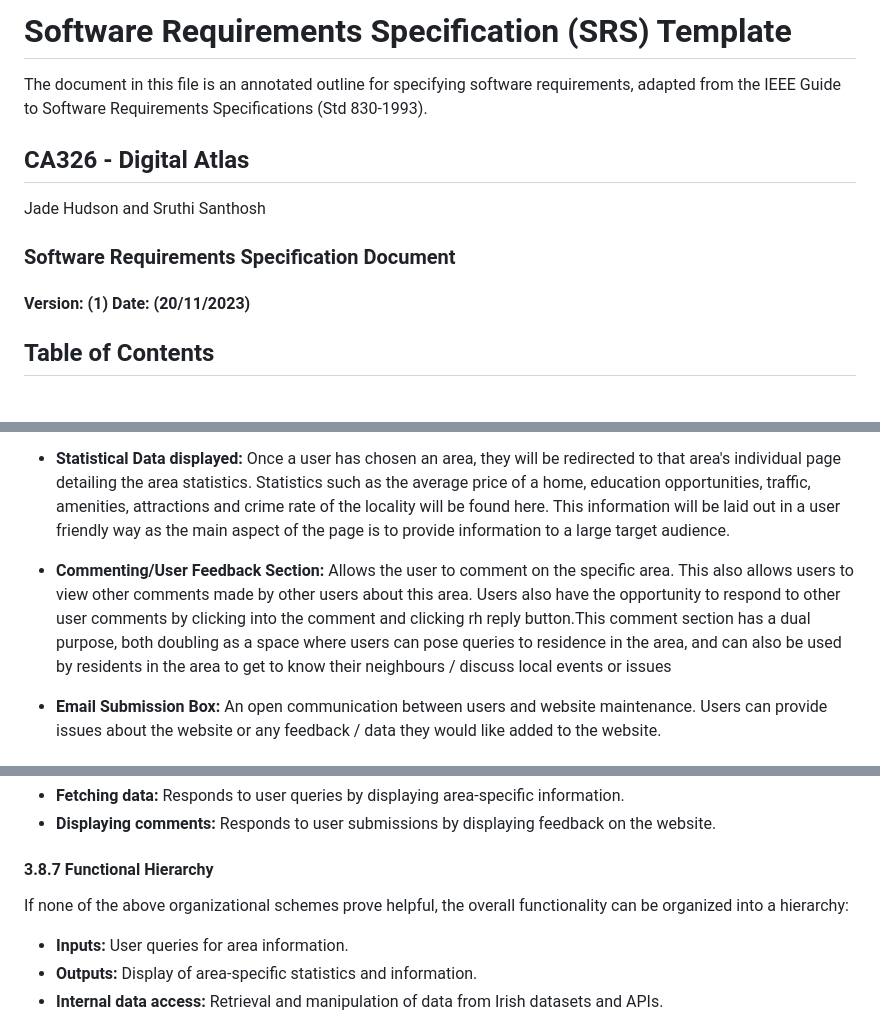
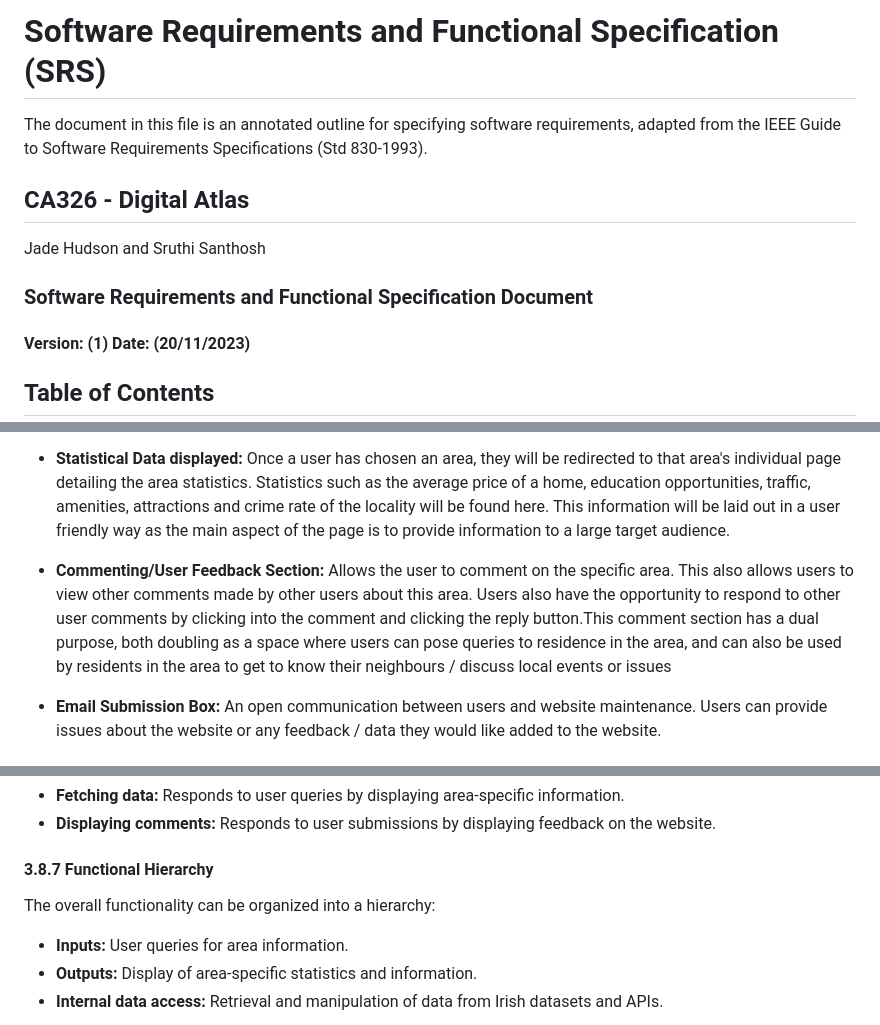
Before and after one commit to jade211/Digital-Atlas, a Markdown page: functional_spec/functional_spec.md, 3 parts joined by grey strips. Drawn GitHub-style; blank space fills up the shorter version.

Commit message:
Edited styling and spelling  of functional spec

```diff
--- a/functional_spec/functional_spec.md
+++ b/functional_spec/functional_spec.md
@@ -1,4 +1,4 @@
-# Software Requirements Specification (SRS) Template
+# Software Requirements and Functional Specification (SRS)
 
 The document in this file is an annotated outline for specifying software requirements, adapted from the IEEE Guide to Software Requirements Specifications (Std 830-1993).
 
@@ -6,7 +6,7 @@ The document in this file is an annotated outline for specifying software requir
 ## CA326 - Digital Atlas
 Jade Hudson and Sruthi Santhosh
 
-### Software Requirements Specification Document
+### Software Requirements and Functional Specification Document
 #### Version: (1)	Date: (20/11/2023)
 
 ## Table of Contents
@@ -248,7 +248,7 @@ The website's design does not impose fixed memory constraints on user machines.
 
 - **Statistical Data displayed:** Once a user has chosen an area, they will be redirected to that area's individual page detailing the area statistics. Statistics such as the average price of a home, education opportunities, traffic, amenities, attractions and crime rate of the locality will be found here. This information will be laid out in a user friendly way as the main aspect of the page is to provide information to a large target audience.
 
-- **Commenting/User Feedback Section:** Allows the user to comment on the specific area. This also allows users to view other comments made by other users about this area. Users also have the opportunity to respond to other user comments by clicking into the comment and clicking rh reply button.This comment section has a dual purpose, both doubling as a space where users can pose queries to residence in the area, and can also be used by residents in the area to get to know their neighbours / discuss local events or issues
+- **Commenting/User Feedback Section:** Allows the user to comment on the specific area. This also allows users to view other comments made by other users about this area. Users also have the opportunity to respond to other user comments by clicking into the comment and clicking the reply button.This comment section has a dual purpose, both doubling as a space where users can pose queries to residence in the area, and can also be used by residents in the area to get to know their neighbours / discuss local events or issues
 
 - **Email Submission Box:** An open communication between users and website maintenance. Users can provide issues about the website or any feedback / data they would like added to the website.
 
@@ -715,7 +715,7 @@ Functions within the system support generating responses:
 - **Displaying comments:** Responds to user submissions by displaying feedback on the website.
 
 #### 3.8.7 Functional Hierarchy
-If none of the above organizational schemes prove helpful, the overall functionality can be organized into a hierarchy:
+The overall functionality can be organized into a hierarchy:
 - **Inputs:** User queries for area information.
 - **Outputs:** Display of area-specific statistics and information.
 - **Internal data access:** Retrieval and manipulation of data from Irish datasets and APIs.
```
Also changed, not shown: other parts of functional_spec/functional_spec.md (+1 -1 lines).
